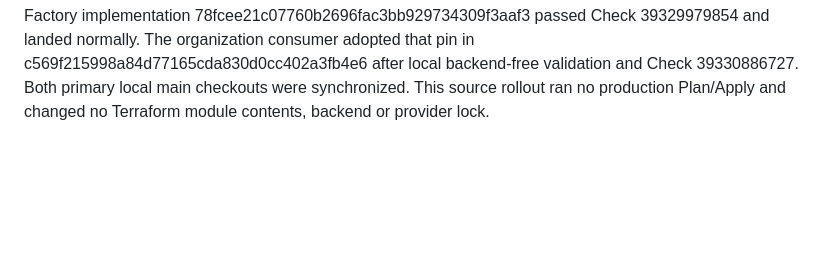
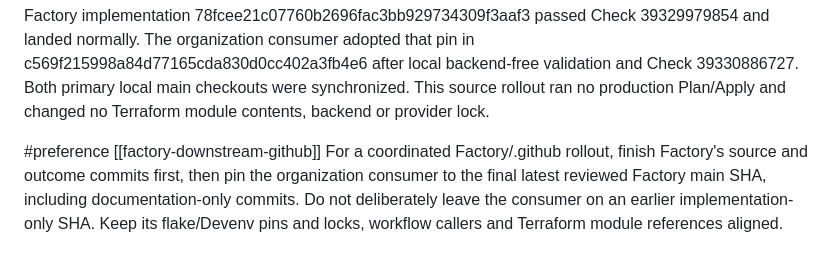
Before and after one commit to quantile-co/factory, a Markdown page: .pi/memory/MEMORY.md, the part around the change. Drawn GitHub-style; blank space fills up the shorter version.

Commit message:
docs(memory): align consumers with final Factory main

```diff
--- a/.pi/memory/MEMORY.md
+++ b/.pi/memory/MEMORY.md
@@ -485,3 +485,10 @@ c569f215998a84d77165cda830d0cc402a3fb4e6 after local backend-free validation and
 Check 39330886727. Both primary local main checkouts were synchronized. This
 source rollout ran no production Plan/Apply and changed no Terraform module
 contents, backend or provider lock.
+
+#preference [[factory-downstream-github]]
+For a coordinated Factory/.github rollout, finish Factory's source and outcome
+commits first, then pin the organization consumer to the final latest reviewed
+Factory main SHA, including documentation-only commits. Do not deliberately
+leave the consumer on an earlier implementation-only SHA. Keep its flake/Devenv
+pins and locks, workflow callers and Terraform module references aligned.
```
Also changed, not shown: 1 other file.
